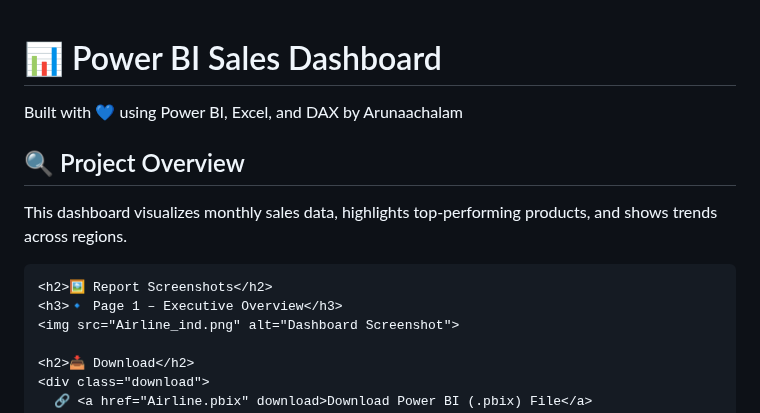
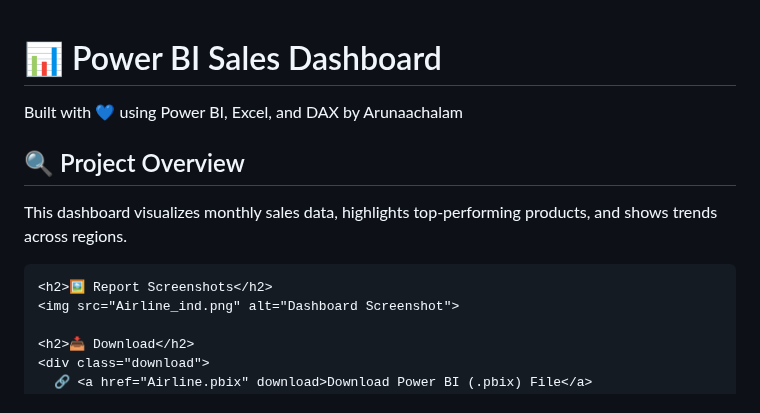
Before and after one commit to ArunaachalamUthirapathy/indian-airline-analysis, a Markdown page: README.md, the part around the change. Drawn GitHub-style.

```diff
--- a/README.md
+++ b/README.md
@@ -1,4 +1,4 @@
-<!DOCTYPE html>
+
 <html lang="en">
 <head>
   <meta charset="UTF-8" />
@@ -136,7 +136,6 @@
     <p>This dashboard visualizes monthly sales data, highlights top-performing products, and shows trends across regions.</p>
 
     <h2>🖼️ Report Screenshots</h2>
-    <h3>🔹 Page 1 – Executive Overview</h3>
     <img src="Airline_ind.png" alt="Dashboard Screenshot">
 
     <h2>📥 Download</h2>
```
